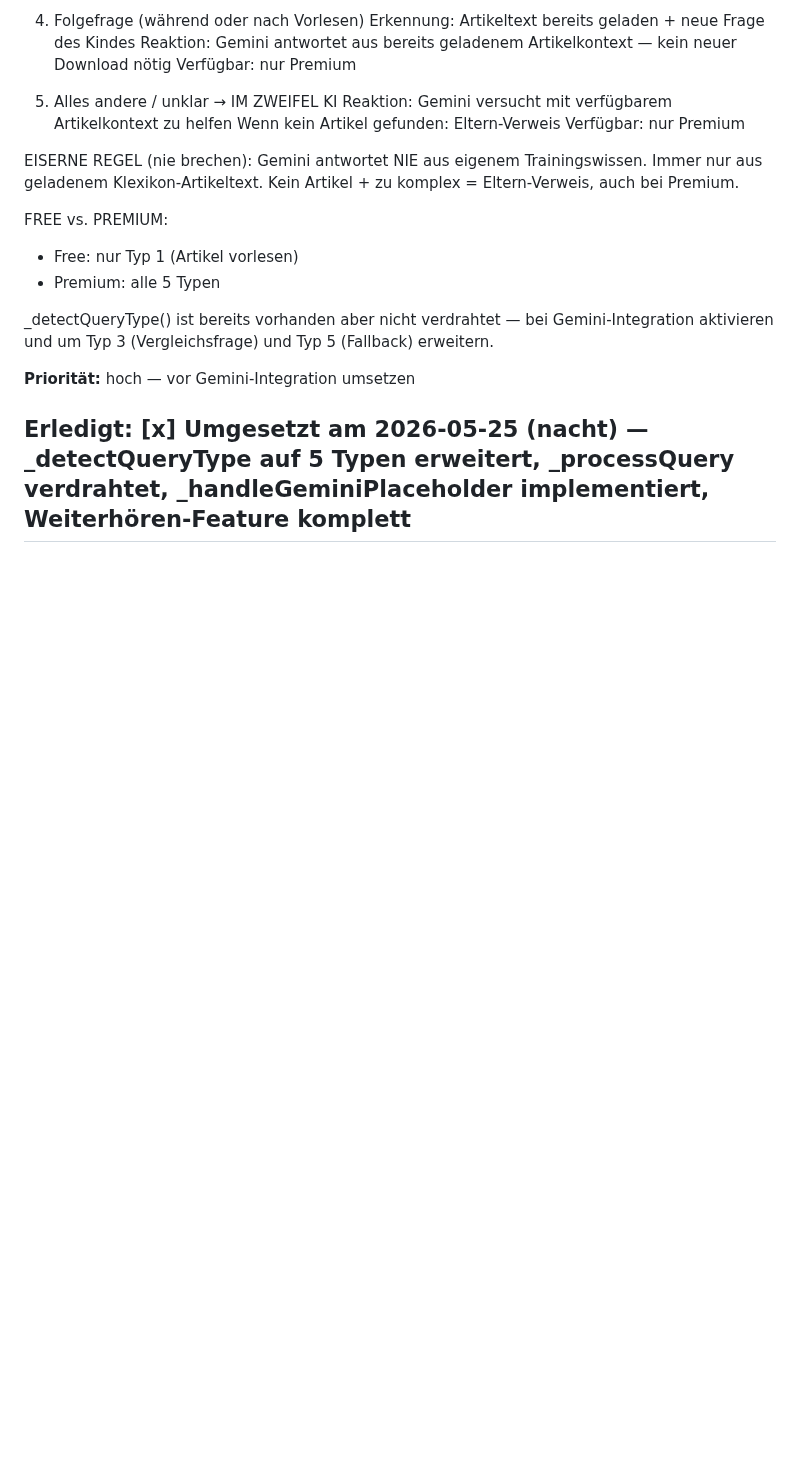
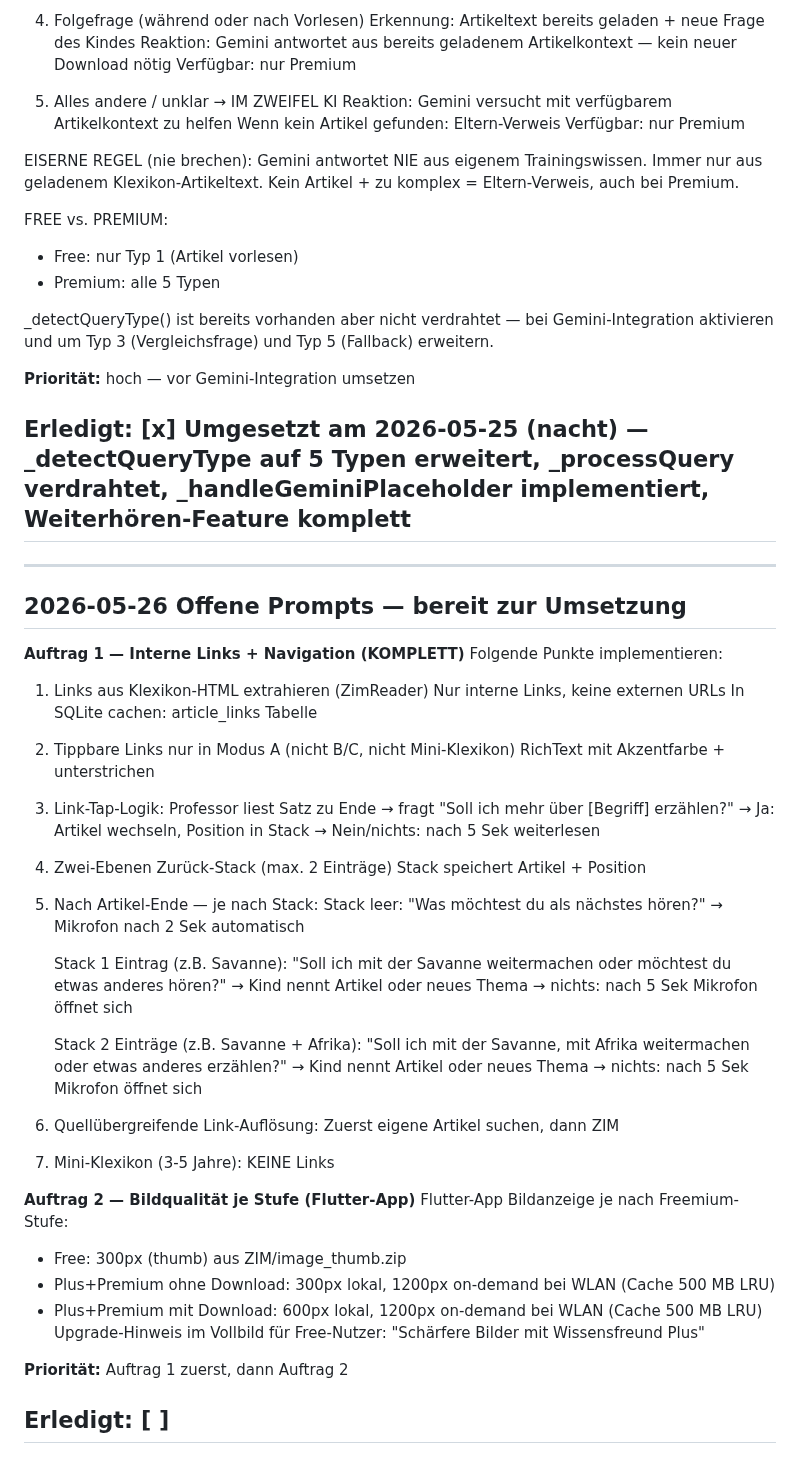
Before and after one commit to Vorlesefreund/wissensfreund, a Markdown page: CLAUDE_CHAT_NOTIZEN.md, the part around the change. Drawn GitHub-style; blank space fills up the shorter version.

Commit message:
CLAUDE_CHAT_NOTIZEN: Offene Auftraege 2026-05-26
Auftrag 1: Interne Links + Navigation (7 Punkte)
Auftrag 2: Bildqualitaet je Freemium-Stufe (Flutter-App)

Co-Authored-By: Claude Sonnet 4.6 <noreply@anthropic.com>

```diff
--- a/CLAUDE_CHAT_NOTIZEN.md
+++ b/CLAUDE_CHAT_NOTIZEN.md
@@ -120,3 +120,63 @@ erweitern.
 
 **Erledigt:** [x] Umgesetzt am 2026-05-25 (nacht) — _detectQueryType auf 5 Typen erweitert, _processQuery verdrahtet, _handleGeminiPlaceholder implementiert, Weiterhören-Feature komplett
 ---
+
+---
+## 2026-05-26 Offene Prompts — bereit zur Umsetzung
+
+**Auftrag 1 — Interne Links + Navigation (KOMPLETT)**
+Folgende Punkte implementieren:
+
+1. Links aus Klexikon-HTML extrahieren (ZimReader)
+   Nur interne Links, keine externen URLs
+   In SQLite cachen: article_links Tabelle
+
+2. Tippbare Links nur in Modus A (nicht B/C,
+   nicht Mini-Klexikon)
+   RichText mit Akzentfarbe + unterstrichen
+
+3. Link-Tap-Logik:
+   Professor liest Satz zu Ende → fragt
+   "Soll ich mehr über [Begriff] erzählen?"
+   → Ja: Artikel wechseln, Position in Stack
+   → Nein/nichts: nach 5 Sek weiterlesen
+
+4. Zwei-Ebenen Zurück-Stack (max. 2 Einträge)
+   Stack speichert Artikel + Position
+
+5. Nach Artikel-Ende — je nach Stack:
+   Stack leer:
+   "Was möchtest du als nächstes hören?"
+   → Mikrofon nach 2 Sek automatisch
+
+   Stack 1 Eintrag (z.B. Savanne):
+   "Soll ich mit der Savanne weitermachen
+    oder möchtest du etwas anderes hören?"
+   → Kind nennt Artikel oder neues Thema
+   → nichts: nach 5 Sek Mikrofon öffnet sich
+
+   Stack 2 Einträge (z.B. Savanne + Afrika):
+   "Soll ich mit der Savanne, mit Afrika
+    weitermachen oder etwas anderes erzählen?"
+   → Kind nennt Artikel oder neues Thema
+   → nichts: nach 5 Sek Mikrofon öffnet sich
+
+6. Quellübergreifende Link-Auflösung:
+   Zuerst eigene Artikel suchen, dann ZIM
+
+7. Mini-Klexikon (3-5 Jahre): KEINE Links
+
+**Auftrag 2 — Bildqualität je Stufe (Flutter-App)**
+Flutter-App Bildanzeige je nach Freemium-Stufe:
+- Free: 300px (thumb) aus ZIM/image_thumb.zip
+- Plus+Premium ohne Download: 300px lokal,
+  1200px on-demand bei WLAN (Cache 500 MB LRU)
+- Plus+Premium mit Download: 600px lokal,
+  1200px on-demand bei WLAN (Cache 500 MB LRU)
+Upgrade-Hinweis im Vollbild für Free-Nutzer:
+"Schärfere Bilder mit Wissensfreund Plus"
+
+**Priorität:** Auftrag 1 zuerst, dann Auftrag 2
+
+**Erledigt:** [ ]
+---
```
